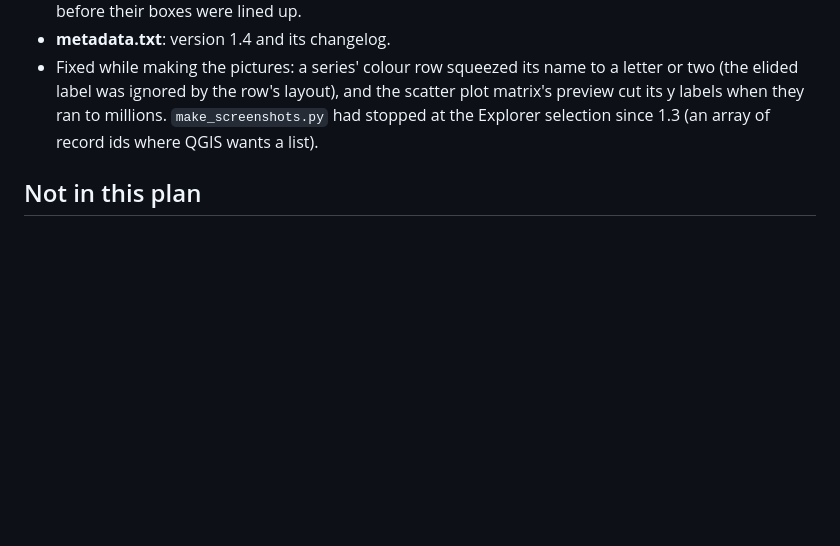
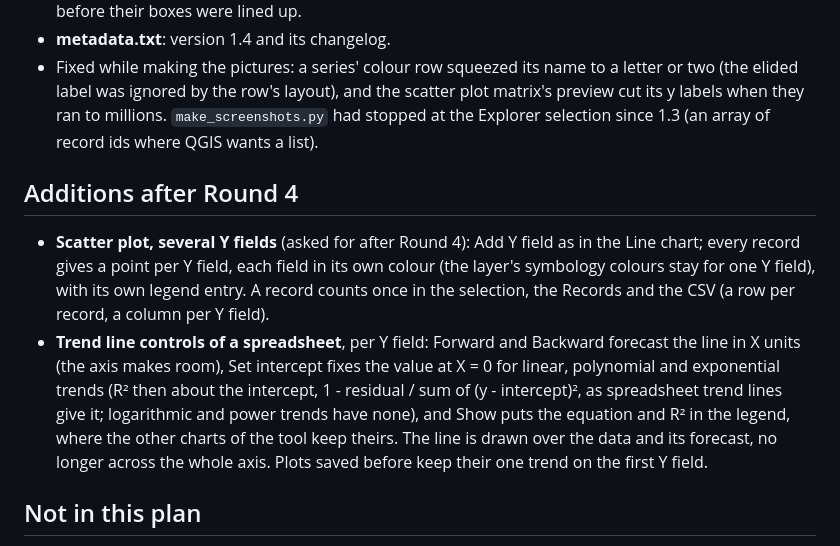
Before and after one commit to irenejaya/attribute-table-studio, a Markdown page: docs/plans/DEV_V5.md, the part around the change. GitHub-like rendering; blank space fills up the shorter version.

```diff
--- a/docs/plans/DEV_V5.md
+++ b/docs/plans/DEV_V5.md
@@ -438,6 +438,23 @@ Explorer's Data Plot menu. Choices made while building:
   `make_screenshots.py` had stopped at the Explorer selection since 1.3 (an
   array of record ids where QGIS wants a list).
 
+## Additions after Round 4
+
+- **Scatter plot, several Y fields** (asked for after Round 4): Add Y field
+  as in the Line chart; every record gives a point per Y field, each field
+  in its own colour (the layer's symbology colours stay for one Y field),
+  with its own legend entry. A record counts once in the selection, the
+  Records and the CSV (a row per record, a column per Y field).
+- **Trend line controls of a spreadsheet**, per Y field: Forward and
+  Backward forecast the line in X units (the axis makes room), Set intercept
+  fixes the value at X = 0 for linear, polynomial and exponential trends (R²
+  then about the intercept, 1 - residual / sum of (y - intercept)², as
+  spreadsheet trend lines give it; logarithmic and power trends have none),
+  and Show puts the equation and R² in the legend, where the other charts of
+  the tool keep theirs. The line is drawn over the data and its forecast, no
+  longer across the whole axis. Plots saved before keep their one trend on
+  the first Y field.
+
 ## Not in this plan
 
 - Charts on the map (pie or bar symbols per feature).
```
Also changed, not shown: README.md (+5 -2 lines), docs/screenshots/dark_plot_scatter.png, help/plot_scatter.png, 9 other files.
